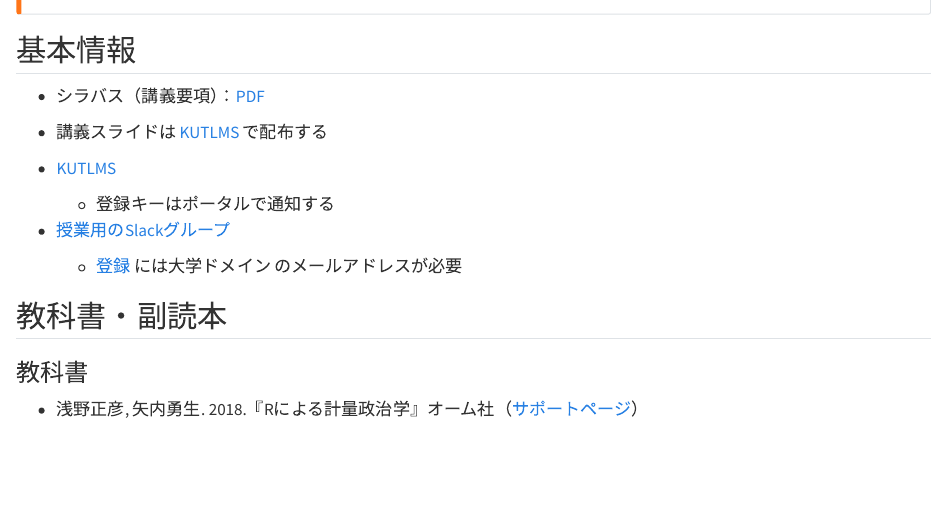
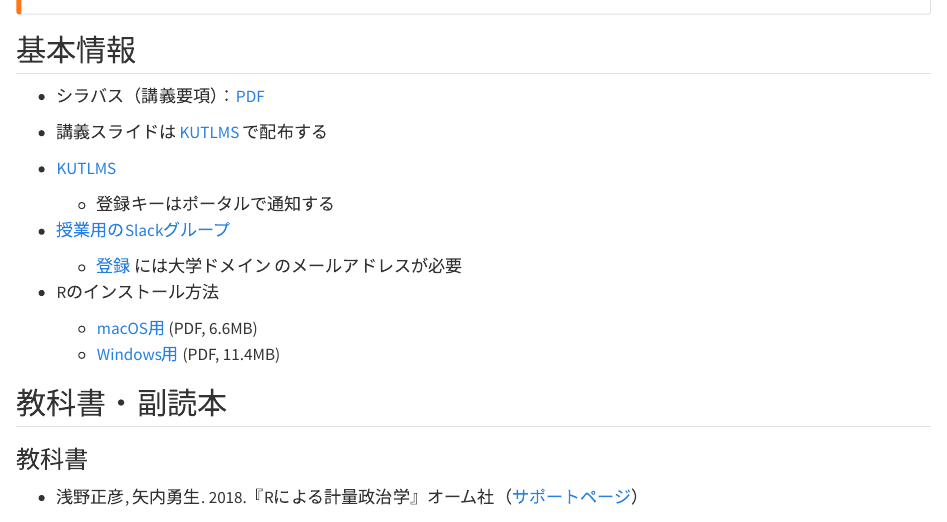
Before and after one commit to yukiyanai/stat1, a Quarto document (index.qmd): the page in a window 1100 px wide, from 310 px down. Rendered offline with R 4.5, knitr and Pandoc in place of Quarto, with nearby package versions.

Commit message:
update how2install R

```diff
--- a/index.qmd
+++ b/index.qmd
@@ -21,6 +21,10 @@
     -   登録キーはポータルで通知する
 -   [授業用のSlackグループ](https://kut-stat-2026.slack.com)
     -   [登録](https://join.slack.com/t/kut-stat-2026/signup) には大学ドメイン のメールアドレスが必要
+- Rのインストール方法
+  - [macOS用](https://yukiyanai.github.io/jp/resources/docs/install-R_macOS_2026.pdf) (PDF, 6.6MB)
+  - [Windows用](https://yukiyanai.github.io/jp/resources/docs/install-R_windows_2026.pdf) (PDF, 11.4MB)
+
 
 ## 教科書・副読本 {#sec-refs}
 
```
Also changed, not shown: docs/search.json, 23 other files.
